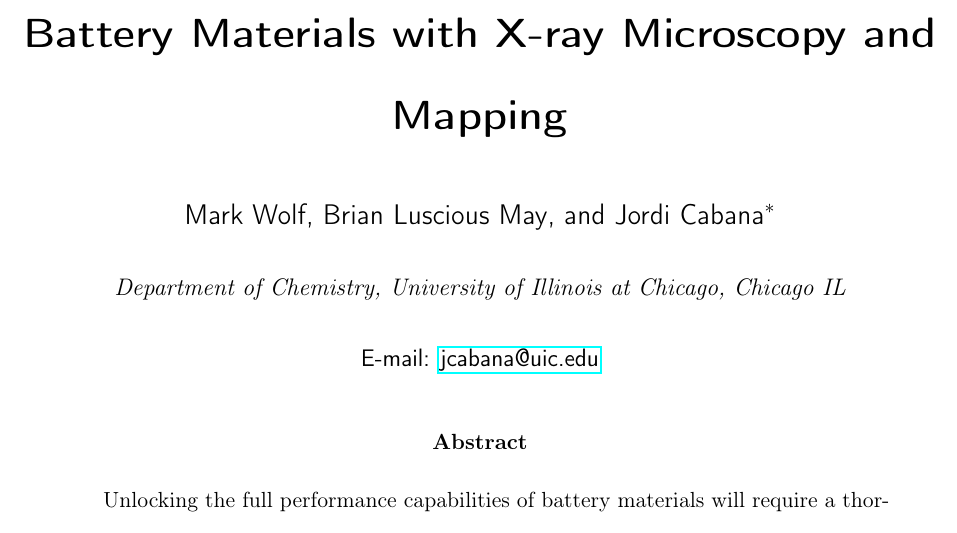
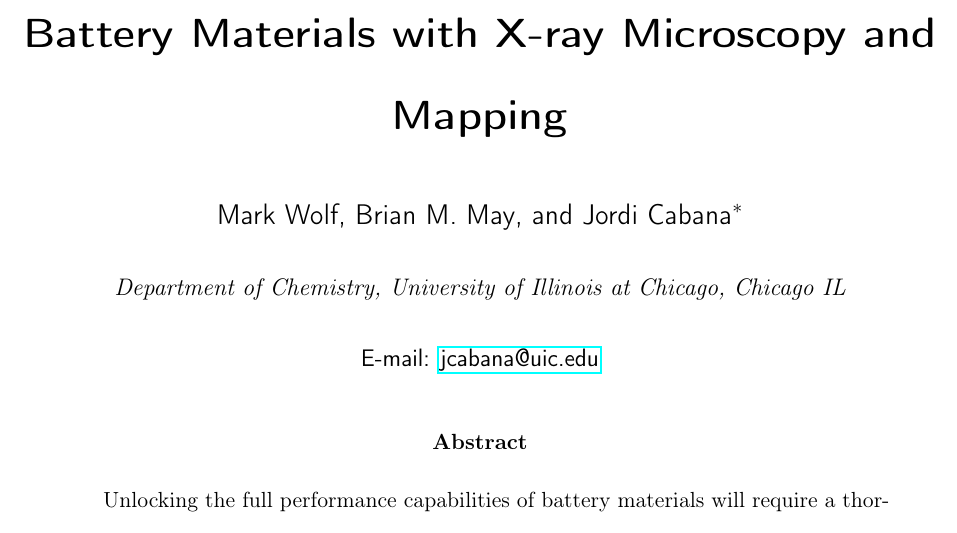
Before and after one commit to canismarko/perspective-paper, a LaTeX paper (perspective_paper_2016.tex): part of page 1 of 53, cut so that both start at the same text. Compiled offline with pdfLaTeX.

Commit message:
Reverted to Brian M. May w/ proper references

```diff
--- a/perspective_paper_2016.tex
+++ b/perspective_paper_2016.tex
@@ -11,7 +11,7 @@
 
 %% Meta-data author info
 \author{Mark Wolf}
-\author{Brian Luscious May}
+\author{Brian M. May}
 \author{Jordi Cabana}
 \email{jcabana@uic.edu}
 \affiliation[University of Illinois at Chicago]
```
